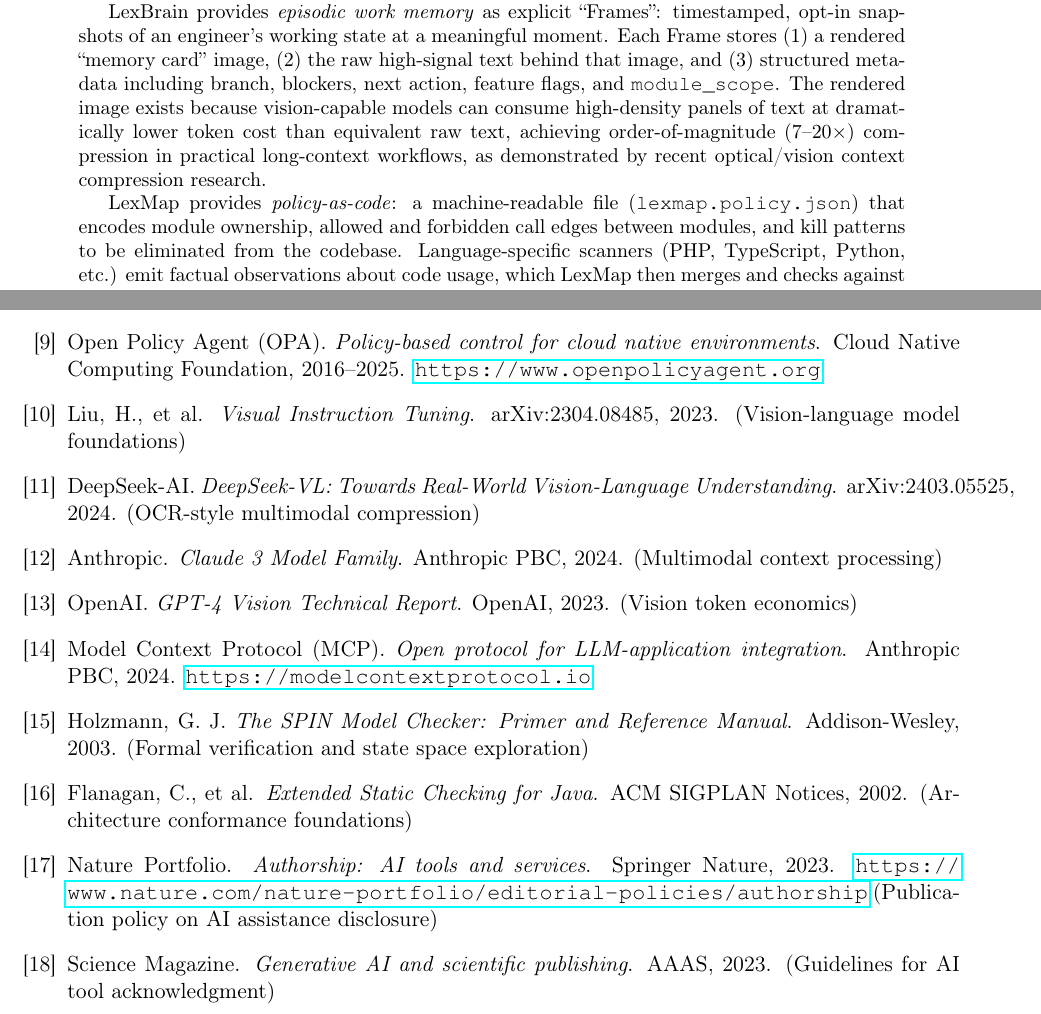
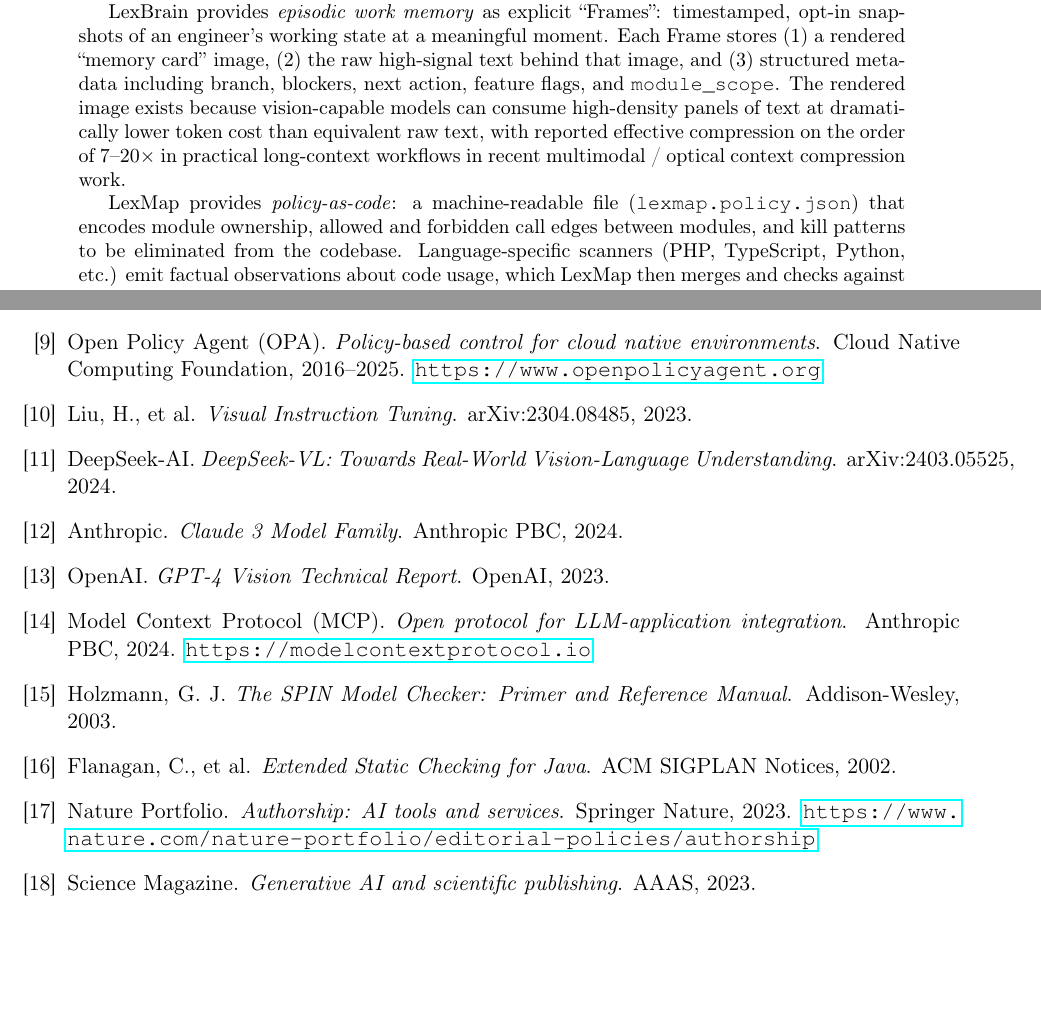
Before and after one commit to Guffawaffle/LexBrain, a LaTeX paper (docs/adjacency-constrained-episodic-memory.tex): two parts of pages 1 and 9 of 10, joined at a grey line, cut so that both start at the same text, the shorter picture padded with empty space. Compiled offline with pdfLaTeX.

Commit message:
Update: LaTeX source and frame updates
- Latest edits to adjacency-constrained-episodic-memory.tex
- Updated session frame with any new decisions

```diff
--- a/docs/adjacency-constrained-episodic-memory.tex
+++ b/docs/adjacency-constrained-episodic-memory.tex
@@ -2,12 +2,12 @@
 \usepackage[margin=1in]{geometry}
 \usepackage[T1]{fontenc}
 \usepackage[utf8]{inputenc}
-\usepackage{hyperref}
 \usepackage{enumitem}
 \usepackage{courier}
 \usepackage{listings}
 \usepackage{graphicx}
-\usepackage{color}
+\usepackage{color} % optional; remove if truly unused
+\usepackage{hyperref}
 
 \title{Adjacency-Constrained Episodic Memory for Software Workflows\\
 \large A Local-First Framework for Policy-Grounded AI Continuity}
@@ -26,7 +27,7 @@
 \begin{abstract}
 Modern AI coding assistants still behave like short-term collaborators: they respond to prompts but cannot reliably resume multi-day engineering work without the user re-explaining what they were doing, why it mattered, and what remains blocked. Separately, most codebases operate under undocumented or tribal architectural rules that are enforced informally (``ask the senior dev if this import is allowed''). This paper introduces a joint system, \textbf{LexBrain} and \textbf{LexMap}, that addresses both problems simultaneously.
 
-LexBrain provides \textit{episodic work memory} as explicit ``Frames'': timestamped, opt-in snapshots of an engineer's working state at a meaningful moment. Each Frame stores (1) a rendered ``memory card'' image, (2) the raw high-signal text behind that image, and (3) structured metadata including branch, blockers, next action, feature flags, and \texttt{module\_scope}. The rendered image exists because vision-capable models can consume high-density panels of text at dramatically lower token cost than equivalent raw text, achieving order-of-magnitude (7--20$\times$) compression in practical long-context workflows, as demonstrated by recent optical/vision context compression research.
+LexBrain provides \textit{episodic work memory} as explicit ``Frames'': timestamped, opt-in snapshots of an engineer's working state at a meaningful moment. Each Frame stores (1) a rendered ``memory card'' image, (2) the raw high-signal text behind that image, and (3) structured metadata including branch, blockers, next action, feature flags, and \texttt{module\_scope}. The rendered image exists because vision-capable models can consume high-density panels of text at dramatically lower token cost than equivalent raw text, with reported effective compression on the order of 7--20$\times$ in practical long-context workflows in recent multimodal / optical context compression work.
 
 LexMap provides \textit{policy-as-code}: a machine-readable file (\texttt{lexmap.policy.json}) that encodes module ownership, allowed and forbidden call edges between modules, and kill patterns to be eliminated from the codebase. Language-specific scanners (PHP, TypeScript, Python, etc.) emit factual observations about code usage, which LexMap then merges and checks against policy.
 
@@ -289,40 +290,23 @@
 
 \begin{enumerate}[label={[\arabic*]}, leftmargin=2em]
     \item GitHub Copilot. \textit{AI pair programmer}. GitHub, Inc., 2021--2025. \url{https://github.com/features/copilot}
-
     \item Cursor. \textit{The AI Code Editor}. Anysphere, Inc., 2023--2025. \url{https://cursor.sh}
-
     \item Zaremba, W., et al. \textit{Evaluating Large Language Models Trained on Code}. arXiv:2107.03374, 2021.
-
     \item ESLint. \textit{Find and fix problems in your JavaScript code}. OpenJS Foundation, 2013--2025. \url{https://eslint.org}
-
     \item Pylint. \textit{Python code static checker}. Python Code Quality Authority, 2003--2025. \url{https://pylint.org}
-
     \item SonarQube. \textit{Continuous code quality inspection}. SonarSource SA, 2007--2025. \url{https://www.sonarqube.org}
-
     \item ArchUnit. \textit{Unit test your Java architecture}. TNG Technology Consulting GmbH, 2017--2025. \url{https://www.archunit.org}
-
     \item HashiCorp. \textit{Terraform: Infrastructure as Code}. HashiCorp, Inc., 2014--2025. \url{https://www.terraform.io}
-
     \item Open Policy Agent (OPA). \textit{Policy-based control for cloud native environments}. Cloud Native Computing Foundation, 2016--2025. \url{https://www.openpolicyagent.org}
-
-    \item Liu, H., et al. \textit{Visual Instruction Tuning}. arXiv:2304.08485, 2023. (Vision-language model foundations)
-
-    \item DeepSeek-AI. \textit{DeepSeek-VL: Towards Real-World Vision-Language Understanding}. arXiv:2403.05525, 2024. (OCR-style multimodal compression)
-
-    \item Anthropic. \textit{Claude 3 Model Family}. Anthropic PBC, 2024. (Multimodal context processing)
-
-    \item OpenAI. \textit{GPT-4 Vision Technical Report}. OpenAI, 2023. (Vision token economics)
-
+    \item Liu, H., et al. \textit{Visual Instruction Tuning}. arXiv:2304.08485, 2023.
+    \item DeepSeek-AI. \textit{DeepSeek-VL: Towards Real-World Vision-Language Understanding}. arXiv:2403.05525, 2024.
+    \item Anthropic. \textit{Claude 3 Model Family}. Anthropic PBC, 2024.
+    \item OpenAI. \textit{GPT-4 Vision Technical Report}. OpenAI, 2023.
     \item Model Context Protocol (MCP). \textit{Open protocol for LLM-application integration}. Anthropic PBC, 2024. \url{https://modelcontextprotocol.io}
-
-    \item Holzmann, G. J. \textit{The SPIN Model Checker: Primer and Reference Manual}. Addison-Wesley, 2003. (Formal verification and state space exploration)
-
-    \item Flanagan, C., et al. \textit{Extended Static Checking for Java}. ACM SIGPLAN Notices, 2002. (Architecture conformance foundations)
-
-    \item Nature Portfolio. \textit{Authorship: AI tools and services}. Springer Nature, 2023. \url{https://www.nature.com/nature-portfolio/editorial-policies/authorship} (Publication policy on AI assistance disclosure)
-
-    \item Science Magazine. \textit{Generative AI and scientific publishing}. AAAS, 2023. (Guidelines for AI tool acknowledgment)
+    \item Holzmann, G. J. \textit{The SPIN Model Checker: Primer and Reference Manual}. Addison-Wesley, 2003.
+    \item Flanagan, C., et al. \textit{Extended Static Checking for Java}. ACM SIGPLAN Notices, 2002.
+    \item Nature Portfolio. \textit{Authorship: AI tools and services}. Springer Nature, 2023. \url{https://www.nature.com/nature-portfolio/editorial-policies/authorship}
+    \item Science Magazine. \textit{Generative AI and scientific publishing}. AAAS, 2023.
 \end{enumerate}
 
 \section*{Acknowledgments}
```
Also changed, not shown: FRAME_2025-11-02_SESSION-END.md (line endings or trailing spaces), docs/adjacency-constrained-episodic-memory.tex (25 more changed lines).
